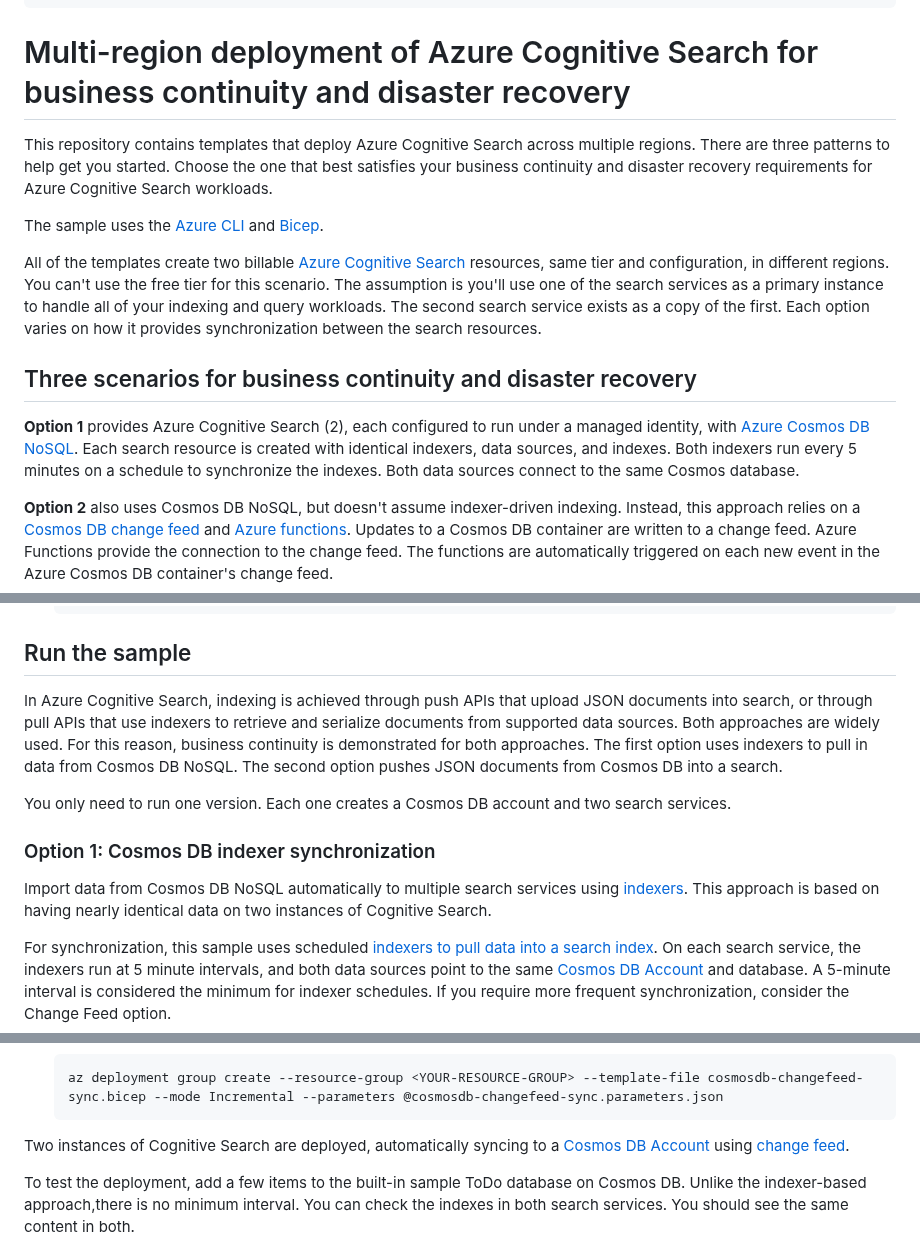
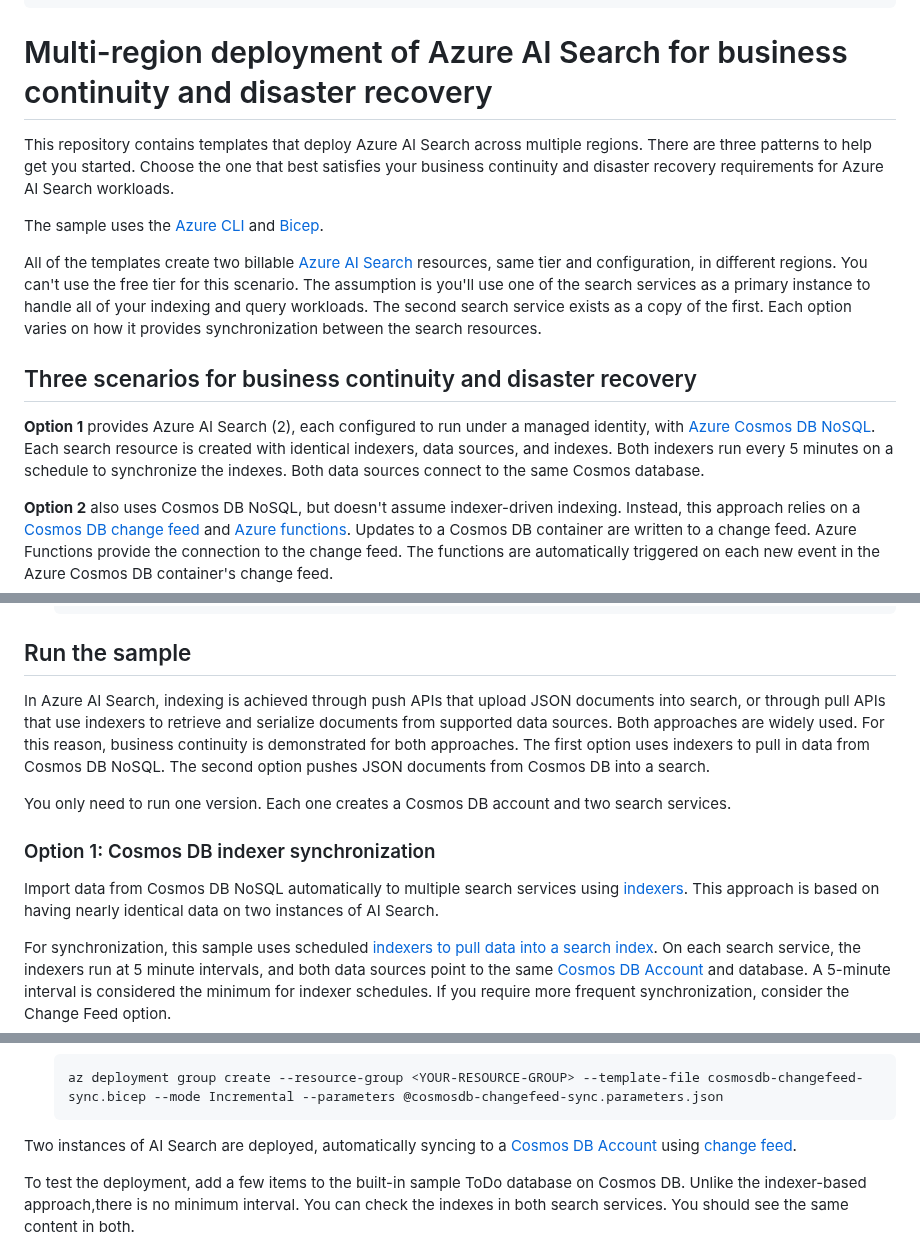
Before and after one commit to Azure-Samples/azure-search-multiple-regions, a Markdown page: README.md, 3 parts joined by grey strips. Rendered like a GitHub page.

Commit message:
Update product name

````diff
--- a/README.md
+++ b/README.md
@@ -11,17 +11,17 @@ products:
 urlFragment: multiple-region-search
 ---
 
-# Multi-region deployment of Azure Cognitive Search for business continuity and disaster recovery
+# Multi-region deployment of Azure AI Search for business continuity and disaster recovery
 
-This repository contains templates that deploy Azure Cognitive Search across multiple regions. There are three patterns to help get you started. Choose the one that best satisfies your business continuity and disaster recovery requirements for Azure Cognitive Search workloads.
+This repository contains templates that deploy Azure AI Search across multiple regions. There are three patterns to help get you started. Choose the one that best satisfies your business continuity and disaster recovery requirements for Azure AI Search workloads.
 
 The sample uses the [Azure CLI](https://learn.microsoft.com/cli/azure/) and [Bicep](https://learn.microsoft.com/azure/azure-resource-manager/bicep/overview?tabs=bicep).
 
-All of the templates create two billable [Azure Cognitive Search](https://learn.microsoft.com/azure/search/search-create-service-portal) resources, same tier and configuration, in different regions. You can't use the free tier for this scenario. The assumption is you'll use one of the search services as a primary instance to handle all of your indexing and query workloads. The second search service exists as a copy of the first. Each option varies on how it provides synchronization between the search resources.
+All of the templates create two billable [Azure AI Search](https://learn.microsoft.com/azure/search/search-create-service-portal) resources, same tier and configuration, in different regions. You can't use the free tier for this scenario. The assumption is you'll use one of the search services as a primary instance to handle all of your indexing and query workloads. The second search service exists as a copy of the first. Each option varies on how it provides synchronization between the search resources.
 
 ## Three scenarios for business continuity and disaster recovery
 
-**Option 1** provides Azure Cognitive Search (2), each configured to run under a managed identity, with [Azure Cosmos DB NoSQL](https://learn.microsoft.com/azure/cosmos-db/try-free?tabs=nosql). Each search resource is created with identical indexers, data sources, and indexes. Both indexers run every 5 minutes on a schedule to synchronize the indexes. Both data sources connect to the same Cosmos database.
+**Option 1** provides Azure AI Search (2), each configured to run under a managed identity, with [Azure Cosmos DB NoSQL](https://learn.microsoft.com/azure/cosmos-db/try-free?tabs=nosql). Each search resource is created with identical indexers, data sources, and indexes. Both indexers run every 5 minutes on a schedule to synchronize the indexes. Both data sources connect to the same Cosmos database.
 
 **Option 2** also uses Cosmos DB NoSQL, but doesn't assume indexer-driven indexing. Instead, this approach relies on a [Cosmos DB change feed](https://learn.microsoft.com/azure/cosmos-db/change-feed) and [Azure functions](https://learn.microsoft.com/azure/cosmos-db/nosql/change-feed-functions). Updates to a Cosmos DB container are written to a change feed. Azure Functions provide the connection to the change feed. The functions are automatically triggered on each new event in the Azure Cosmos DB container's change feed.
 
@@ -65,13 +65,13 @@ All of the templates create two billable [Azure Cognitive Search](https://learn.
 
 ## Run the sample
 
-In Azure Cognitive Search, indexing is achieved through push APIs that upload JSON documents into search, or through pull APIs that use indexers to retrieve and serialize documents from supported data sources. Both approaches are widely used. For this reason, business continuity is demonstrated for both approaches. The first option uses indexers to pull in data from Cosmos DB NoSQL. The second option pushes JSON documents from Cosmos DB into a search.
+In Azure AI Search, indexing is achieved through push APIs that upload JSON documents into search, or through pull APIs that use indexers to retrieve and serialize documents from supported data sources. Both approaches are widely used. For this reason, business continuity is demonstrated for both approaches. The first option uses indexers to pull in data from Cosmos DB NoSQL. The second option pushes JSON documents from Cosmos DB into a search.
 
 You only need to run one version. Each one creates a Cosmos DB account and two search services.
 
 ### Option 1: Cosmos DB indexer synchronization
 
-Import data from Cosmos DB NoSQL automatically to multiple search services using [indexers](https://learn.microsoft.com/azure/search/search-howto-index-cosmosdb). This approach is based on having nearly identical data on two instances of Cognitive Search.
+Import data from Cosmos DB NoSQL automatically to multiple search services using [indexers](https://learn.microsoft.com/azure/search/search-howto-index-cosmosdb). This approach is based on having nearly identical data on two instances of AI Search.
 
 For synchronization, this sample uses scheduled [indexers to pull data into a search index](https://learn.microsoft.com/azure/search/search-what-is-data-import#pulling-data-into-an-index). On each search service, the indexers run at 5 minute intervals, and both data sources point to the same [Cosmos DB Account](https://learn.microsoft.com/azure/cosmos-db/resource-model) and database. A 5-minute interval is considered the minimum for indexer schedules. If you require more frequent synchronization, consider the Change Feed option.
 
@@ -110,7 +110,7 @@ Import data from Cosmos DB NoSQL automatically to multiple search services using
    az deployment group create --resource-group <YOUR-RESOURCE-GROUP> --template-file cosmosdb-changefeed-sync.bicep --mode Incremental --parameters @cosmosdb-changefeed-sync.parameters.json
    ```
 
-Two instances of Cognitive Search are deployed, automatically syncing to a [Cosmos DB Account](https://learn.microsoft.com/azure/cosmos-db/resource-model) using [change feed](https://learn.microsoft.com/azure/cosmos-db/nosql/change-feed-functions).
+Two instances of AI Search are deployed, automatically syncing to a [Cosmos DB Account](https://learn.microsoft.com/azure/cosmos-db/resource-model) using [change feed](https://learn.microsoft.com/azure/cosmos-db/nosql/change-feed-functions).
 
 To test the deployment, add a few items to the built-in sample ToDo database on Cosmos DB. Unlike the indexer-based approach,there is no minimum interval. You can check the indexes in both search services. You should see the same content in both.
 
````
Also changed, not shown: other parts of README.md (+2 -2 lines), CONTRIBUTING.md (+1 -1 lines).
